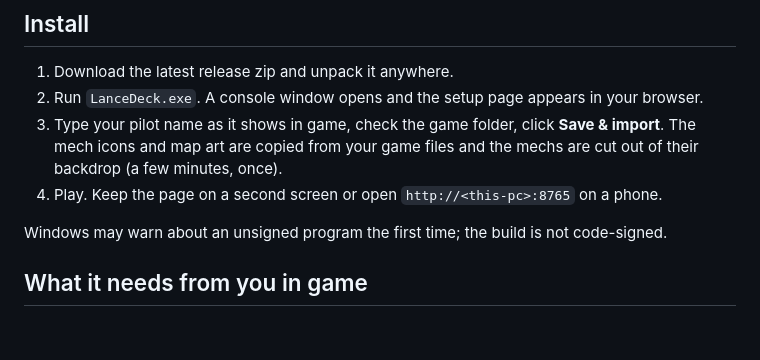
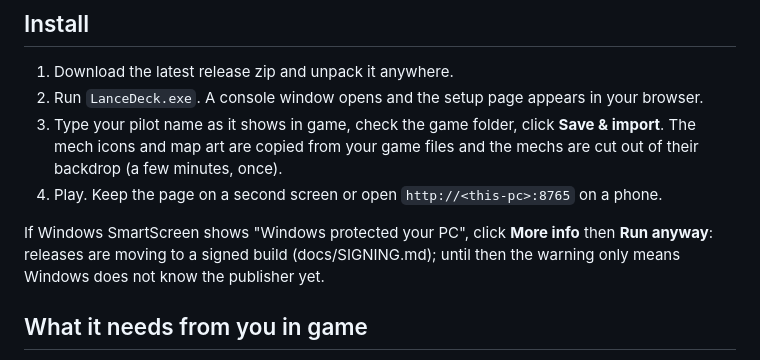
Before and after one commit to bodenonf-byte/lancedeck, a Markdown page: README.md, the part around the change. GitHub-like rendering; blank space fills up the shorter version.

Commit message:
Signing: build calls sign.ps1, param order fixed, one-month routine documented, SmartScreen note in the README
Co-Authored-By: Claude Fable 5.1 <noreply@anthropic.com>

```diff
--- a/README.md
+++ b/README.md
@@ -41,7 +41,7 @@ first run and are never redistributed with this app.
    their backdrop (a few minutes, once).
 4. Play. Keep the page on a second screen or open `http://<this-pc>:8765` on a phone.
 
-Windows may warn about an unsigned program the first time; the build is not code-signed.
+If Windows SmartScreen shows "Windows protected your PC", click **More info** then **Run anyway**: releases are moving to a signed build (docs/SIGNING.md); until then the warning only means Windows does not know the publisher yet.
 
 ## What it needs from you in game
 
```
Also changed, not shown: docs/SIGNING.md (+10 -0 lines).
